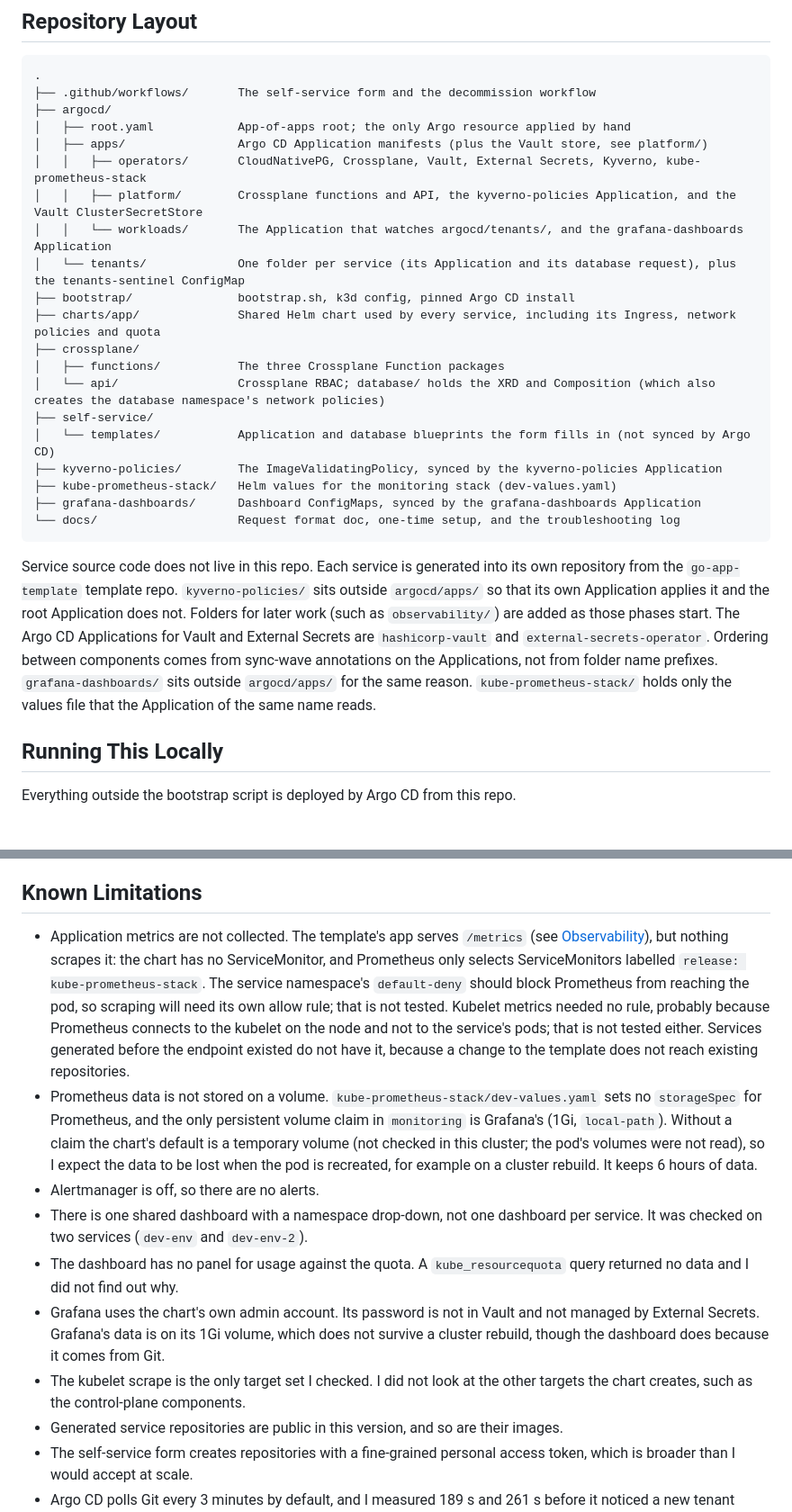
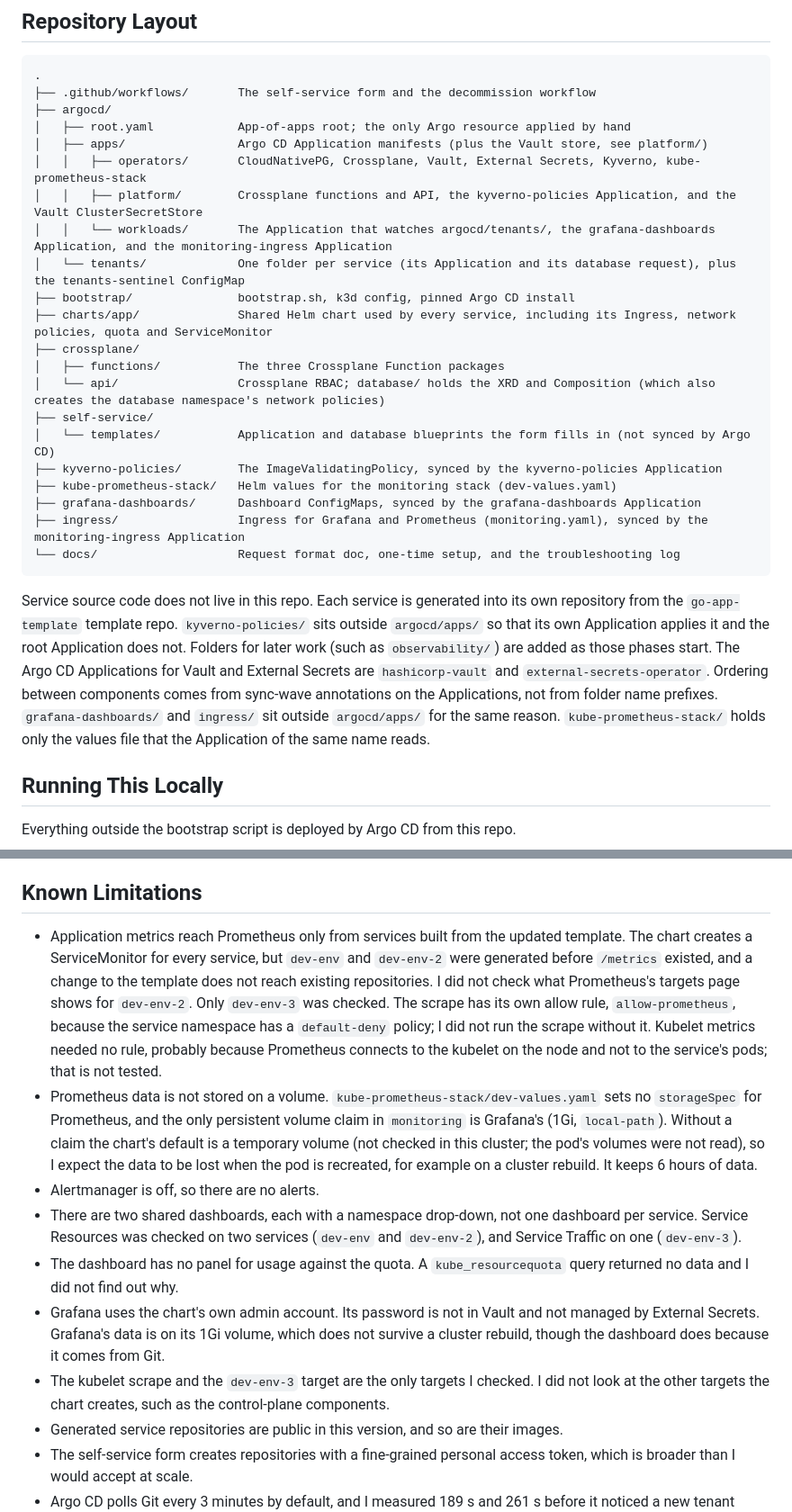
Before and after one commit to rcarlson-devops/self-service-idp, a Markdown page: README.md, 2 parts joined by grey strips. Shown at 90% size. GitHub-like rendering; blank space fills up the shorter version.

````diff
--- a/README.md
+++ b/README.md
@@ -338,10 +360,10 @@ _Measured on a local cluster: 281 s from submitting the form to a Ready service
 │   ├── apps/                Argo CD Application manifests (plus the Vault store, see platform/)
 │   │   ├── operators/       CloudNativePG, Crossplane, Vault, External Secrets, Kyverno, kube-prometheus-stack
 │   │   ├── platform/        Crossplane functions and API, the kyverno-policies Application, and the Vault ClusterSecretStore
-│   │   └── workloads/       The Application that watches argocd/tenants/, and the grafana-dashboards Application
+│   │   └── workloads/       The Application that watches argocd/tenants/, the grafana-dashboards Application, and the monitoring-ingress Application
 │   └── tenants/             One folder per service (its Application and its database request), plus the tenants-sentinel ConfigMap
 ├── bootstrap/               bootstrap.sh, k3d config, pinned Argo CD install
-├── charts/app/              Shared Helm chart used by every service, including its Ingress, network policies and quota
+├── charts/app/              Shared Helm chart used by every service, including its Ingress, network policies, quota and ServiceMonitor
 ├── crossplane/
 │   ├── functions/           The three Crossplane Function packages
 │   └── api/                 Crossplane RBAC; database/ holds the XRD and Composition (which also creates the database namespace's network policies)
@@ -350,10 +372,11 @@ _Measured on a local cluster: 281 s from submitting the form to a Ready service
 ├── kyverno-policies/        The ImageValidatingPolicy, synced by the kyverno-policies Application
 ├── kube-prometheus-stack/   Helm values for the monitoring stack (dev-values.yaml)
 ├── grafana-dashboards/      Dashboard ConfigMaps, synced by the grafana-dashboards Application
+├── ingress/                 Ingress for Grafana and Prometheus (monitoring.yaml), synced by the monitoring-ingress Application
 └── docs/                    Request format doc, one-time setup, and the troubleshooting log
 ```
 
-Service source code does not live in this repo. Each service is generated into its own repository from the `go-app-template` template repo. `kyverno-policies/` sits outside `argocd/apps/` so that its own Application applies it and the root Application does not. Folders for later work (such as `observability/`) are added as those phases start. The Argo CD Applications for Vault and External Secrets are `hashicorp-vault` and `external-secrets-operator`. Ordering between components comes from sync-wave annotations on the Applications, not from folder name prefixes. `grafana-dashboards/` sits outside `argocd/apps/` for the same reason. `kube-prometheus-stack/` holds only the values file that the Application of the same name reads.
+Service source code does not live in this repo. Each service is generated into its own repository from the `go-app-template` template repo. `kyverno-policies/` sits outside `argocd/apps/` so that its own Application applies it and the root Application does not. Folders for later work (such as `observability/`) are added as those phases start. The Argo CD Applications for Vault and External Secrets are `hashicorp-vault` and `external-secrets-operator`. Ordering between components comes from sync-wave annotations on the Applications, not from folder name prefixes. `grafana-dashboards/` and `ingress/` sit outside `argocd/apps/` for the same reason. `kube-prometheus-stack/` holds only the values file that the Application of the same name reads.
 
 ## Running This Locally
 
@@ -426,13 +451,13 @@ Rolling that image out is done by an Application in `argocd/tenants/` that combi
 
 ## Known Limitations
 
-- Application metrics are not collected. The template's app serves `/metrics` (see [Observability](#observability)), but nothing scrapes it: the chart has no ServiceMonitor, and Prometheus only selects ServiceMonitors labelled `release: kube-prometheus-stack`. The service namespace's `default-deny` should block Prometheus from reaching the pod, so scraping will need its own allow rule; that is not tested. Kubelet metrics needed no rule, probably because Prometheus connects to the kubelet on the node and not to the service's pods; that is not tested either. Services generated before the endpoint existed do not have it, because a change to the template does not reach existing repositories.
+- Application metrics reach Prometheus only from services built from the updated template. The chart creates a ServiceMonitor for every service, but `dev-env` and `dev-env-2` were generated before `/metrics` existed, and a change to the template does not reach existing repositories. I did not check what Prometheus's targets page shows for `dev-env-2`. Only `dev-env-3` was checked. The scrape has its own allow rule, `allow-prometheus`, because the service namespace has a `default-deny` policy; I did not run the scrape without it. Kubelet metrics needed no rule, probably because Prometheus connects to the kubelet on the node and not to the service's pods; that is not tested.
 - Prometheus data is not stored on a volume. `kube-prometheus-stack/dev-values.yaml` sets no `storageSpec` for Prometheus, and the only persistent volume claim in `monitoring` is Grafana's (1Gi, `local-path`). Without a claim the chart's default is a temporary volume (not checked in this cluster; the pod's volumes were not read), so I expect the data to be lost when the pod is recreated, for example on a cluster rebuild. It keeps 6 hours of data.
 - Alertmanager is off, so there are no alerts.
-- There is one shared dashboard with a namespace drop-down, not one dashboard per service. It was checked on two services (`dev-env` and `dev-env-2`).
+- There are two shared dashboards, each with a namespace drop-down, not one dashboard per service. Service Resources was checked on two services (`dev-env` and `dev-env-2`), and Service Traffic on one (`dev-env-3`).
 - The dashboard has no panel for usage against the quota. A `kube_resourcequota` query returned no data and I did not find out why.
 - Grafana uses the chart's own admin account. Its password is not in Vault and not managed by External Secrets. Grafana's data is on its 1Gi volume, which does not survive a cluster rebuild, though the dashboard does because it comes from Git.
-- The kubelet scrape is the only target set I checked. I did not look at the other targets the chart creates, such as the control-plane components.
+- The kubelet scrape and the `dev-env-3` target are the only targets I checked. I did not look at the other targets the chart creates, such as the control-plane components.
 - Generated service repositories are public in this version, and so are their images.
 - The self-service form creates repositories with a fine-grained personal access token, which is broader than I would accept at scale.
 - Argo CD polls Git every 3 minutes by default, and I measured 189 s and 261 s before it noticed a new tenant commit. This is the largest part of the form-to-service time. The interval is configurable and I left it at the default. A webhook cannot reach a local k3d cluster.
````
Also changed, not shown: other parts of README.md (+45 -21 lines).
